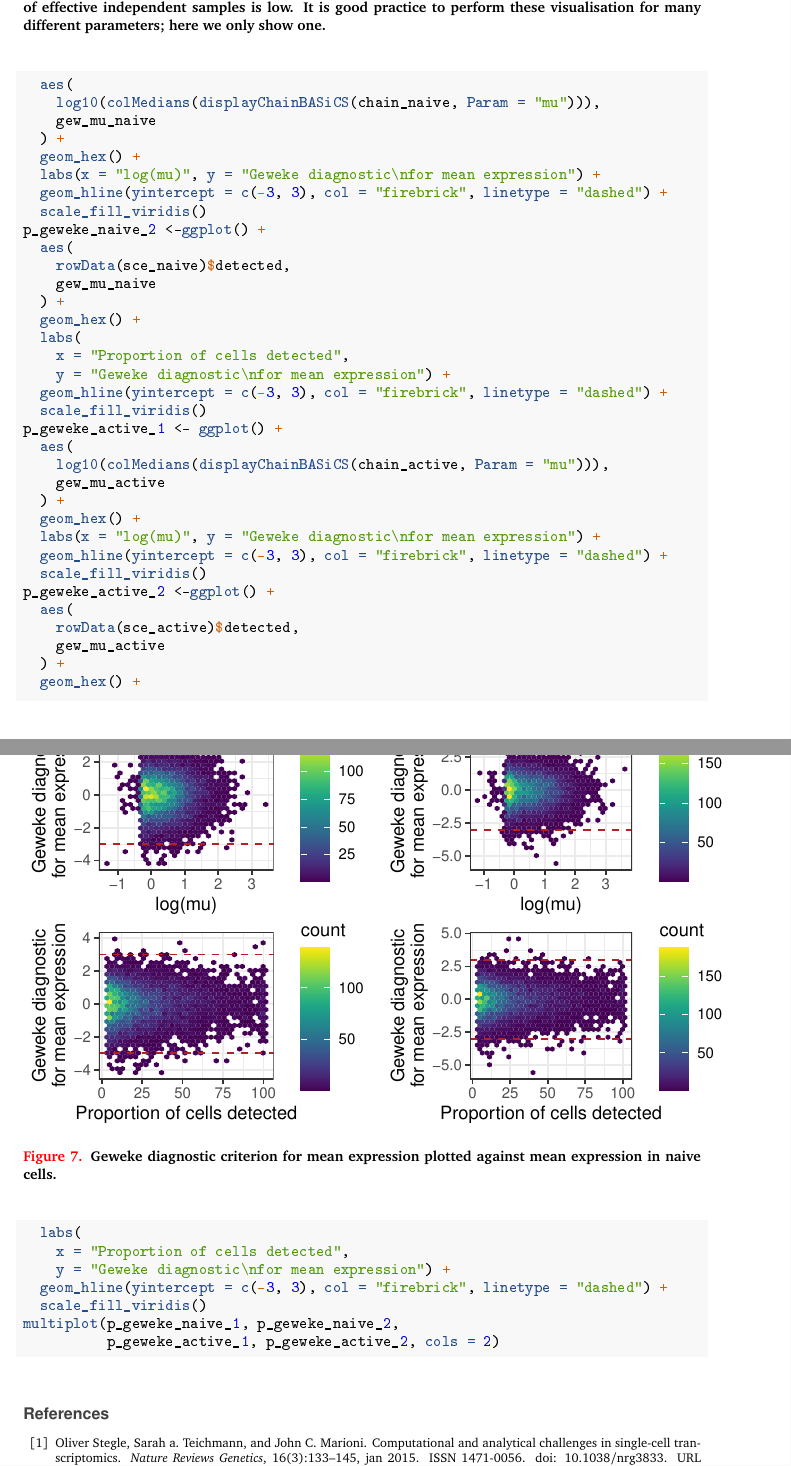
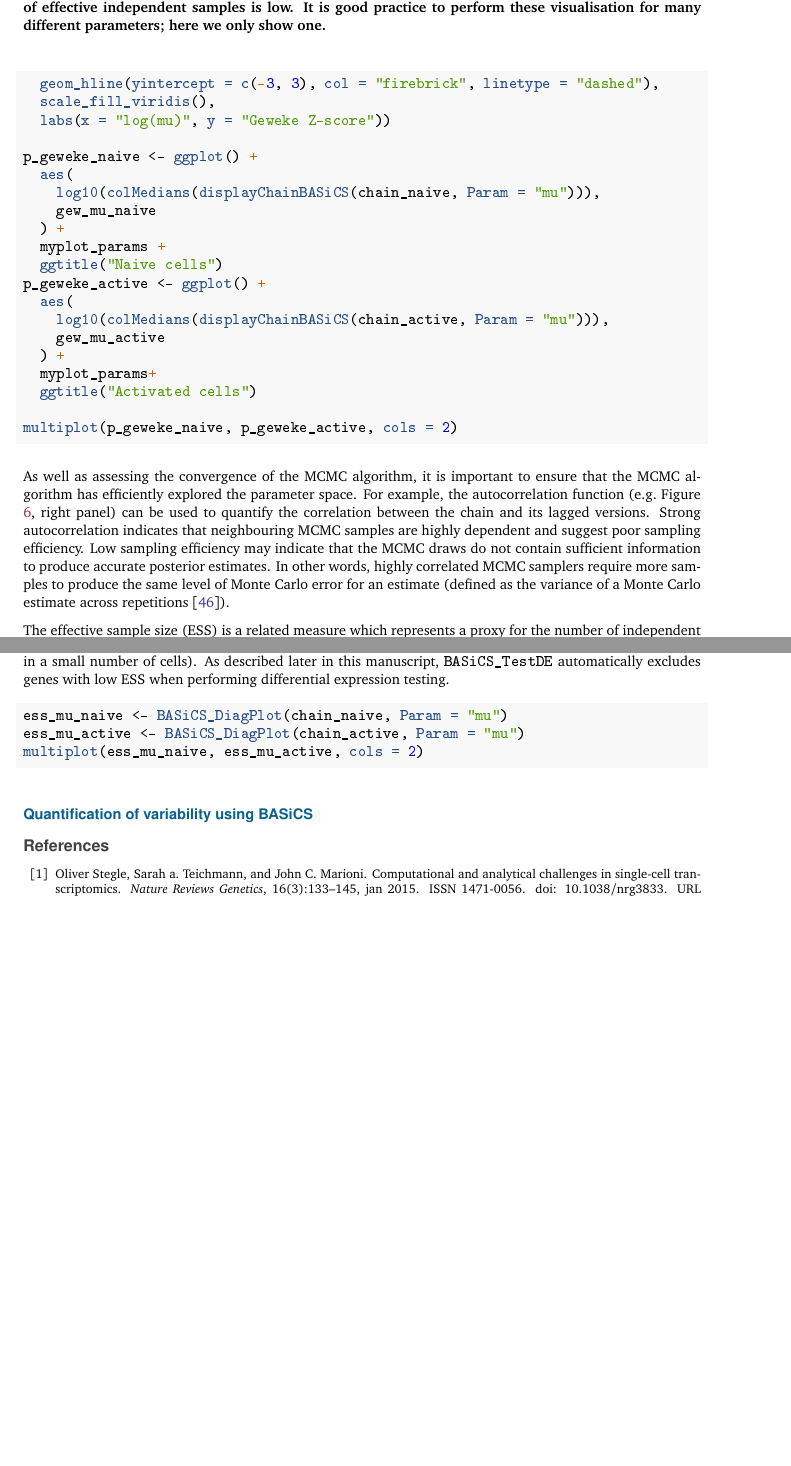
Before and after one commit to VallejosGroup/BASiCSWorkflow, a LaTeX paper (to-be-deleted.tex): two parts of pages 13 and 14 of 16, joined at a grey line, cut so that both start at the same text, the shorter picture padded with empty space. The pictures show the PDF file to-be-deleted.pdf that the author committed with the source.

Commit message:
See issue #32

```diff
--- a/to-be-deleted.tex
+++ b/to-be-deleted.tex
@@ -1010,51 +1006,46 @@ that are expressed only in a small proportion of cells.
 \NormalTok{gew_mu_naive <-}\StringTok{ }\KeywordTok{geweke.diag}\NormalTok{(}\KeywordTok{mcmc}\NormalTok{(}\KeywordTok{displayChainBASiCS}\NormalTok{(chain_naive, }\DataTypeTok{Param =} \StringTok{"mu"}\NormalTok{)))}\OperatorTok{$}\NormalTok{z}
 \NormalTok{gew_mu_active <-}\StringTok{ }\KeywordTok{geweke.diag}\NormalTok{(}\KeywordTok{mcmc}\NormalTok{(}\KeywordTok{displayChainBASiCS}\NormalTok{(chain_active, }\DataTypeTok{Param =} \StringTok{"mu"}\NormalTok{)))}\OperatorTok{$}\NormalTok{z}
 
-\NormalTok{p_geweke_naive_}\DecValTok{1}\NormalTok{ <-}\StringTok{ }\KeywordTok{ggplot}\NormalTok{() }\OperatorTok{+}
+\NormalTok{myplot_params <-}\StringTok{ }\KeywordTok{list}\NormalTok{(}
+  \KeywordTok{geom_hex}\NormalTok{(),}
+  \KeywordTok{geom_hline}\NormalTok{(}\DataTypeTok{yintercept =} \KeywordTok{c}\NormalTok{(}\OperatorTok{-}\DecValTok{3}\NormalTok{, }\DecValTok{3}\NormalTok{), }\DataTypeTok{col =} \StringTok{"firebrick"}\NormalTok{, }\DataTypeTok{linetype =} \StringTok{"dashed"}\NormalTok{),}
+  \KeywordTok{scale_fill_viridis}\NormalTok{(),}
+  \KeywordTok{labs}\NormalTok{(}\DataTypeTok{x =} \StringTok{"log(mu)"}\NormalTok{, }\DataTypeTok{y =} \StringTok{"Geweke Z-score"}\NormalTok{))}
+
+\NormalTok{p_geweke_naive <-}\StringTok{ }\KeywordTok{ggplot}\NormalTok{() }\OperatorTok{+}
 \StringTok{  }\KeywordTok{aes}\NormalTok{(}
     \KeywordTok{log10}\NormalTok{(}\KeywordTok{colMedians}\NormalTok{(}\KeywordTok{displayChainBASiCS}\NormalTok{(chain_naive, }\DataTypeTok{Param =} \StringTok{"mu"}\NormalTok{))),}
 \NormalTok{    gew_mu_naive}
 \NormalTok{  ) }\OperatorTok{+}
-\StringTok{  }\KeywordTok{geom_hex}\NormalTok{() }\OperatorTok{+}
-\StringTok{  }\KeywordTok{labs}\NormalTok{(}\DataTypeTok{x =} \StringTok{"log(mu)"}\NormalTok{, }\DataTypeTok{y =} \StringTok{"Geweke diagnostic}\CharTok{\textbackslash{}n}\StringTok{for mean expression"}\NormalTok{) }\OperatorTok{+}
-\StringTok{  }\KeywordTok{geom_hline}\NormalTok{(}\DataTypeTok{yintercept =} \KeywordTok{c}\NormalTok{(}\OperatorTok{-}\DecValTok{3}\NormalTok{, }\DecValTok{3}\NormalTok{), }\DataTypeTok{col =} \StringTok{"firebrick"}\NormalTok{, }\DataTypeTok{linetype =} \StringTok{"dashed"}\NormalTok{) }\OperatorTok{+}
-\StringTok{  }\KeywordTok{scale_fill_viridis}\NormalTok{()}
-\NormalTok{p_geweke_naive_}\DecValTok{2}\NormalTok{ <-}\KeywordTok{ggplot}\NormalTok{() }\OperatorTok{+}
-\StringTok{  }\KeywordTok{aes}\NormalTok{(}
-    \KeywordTok{rowData}\NormalTok{(sce_naive)}\OperatorTok{$}\NormalTok{detected, }
-\NormalTok{    gew_mu_naive}
-\NormalTok{  ) }\OperatorTok{+}
-\StringTok{  }\KeywordTok{geom_hex}\NormalTok{() }\OperatorTok{+}
-\StringTok{  }\KeywordTok{labs}\NormalTok{(}
-    \DataTypeTok{x =} \StringTok{"Proportion of cells detected"}\NormalTok{,}
-    \DataTypeTok{y =} \StringTok{"Geweke diagnostic}\CharTok{\textbackslash{}n}\StringTok{for mean expression"}\NormalTok{) }\OperatorTok{+}
-\StringTok{  }\KeywordTok{geom_hline}\NormalTok{(}\DataTypeTok{yintercept =} \KeywordTok{c}\NormalTok{(}\OperatorTok{-}\DecValTok{3}\NormalTok{, }\DecValTok{3}\NormalTok{), }\DataTypeTok{col =} \StringTok{"firebrick"}\NormalTok{, }\DataTypeTok{linetype =} \StringTok{"dashed"}\NormalTok{) }\OperatorTok{+}
-\StringTok{  }\KeywordTok{scale_fill_viridis}\NormalTok{()}
-\NormalTok{p_geweke_active_}\DecValTok{1}\NormalTok{ <-}\StringTok{ }\KeywordTok{ggplot}\NormalTok{() }\OperatorTok{+}
+\StringTok{  }\NormalTok{myplot_params }\OperatorTok{+}
+\StringTok{  }\KeywordTok{ggtitle}\NormalTok{(}\StringTok{"Naive cells"}\NormalTok{)}
+\NormalTok{p_geweke_active <-}\StringTok{ }\KeywordTok{ggplot}\NormalTok{() }\OperatorTok{+}
 \StringTok{  }\KeywordTok{aes}\NormalTok{(}
     \KeywordTok{log10}\NormalTok{(}\KeywordTok{colMedians}\NormalTok{(}\KeywordTok{displayChainBASiCS}\NormalTok{(chain_active, }\DataTypeTok{Param =} \StringTok{"mu"}\NormalTok{))),}
 \NormalTok{    gew_mu_active}
 \NormalTok{  ) }\OperatorTok{+}
-\StringTok{  }\KeywordTok{geom_hex}\NormalTok{() }\OperatorTok{+}
-\StringTok{  }\KeywordTok{labs}\NormalTok{(}\DataTypeTok{x =} \StringTok{"log(mu)"}\NormalTok{, }\DataTypeTok{y =} \StringTok{"Geweke diagnostic}\CharTok{\textbackslash{}n}\StringTok{for mean expression"}\NormalTok{) }\OperatorTok{+}
-\StringTok{  }\KeywordTok{geom_hline}\NormalTok{(}\DataTypeTok{yintercept =} \KeywordTok{c}\NormalTok{(}\OperatorTok{-}\DecValTok{3}\NormalTok{, }\DecValTok{3}\NormalTok{), }\DataTypeTok{col =} \StringTok{"firebrick"}\NormalTok{, }\DataTypeTok{linetype =} \StringTok{"dashed"}\NormalTok{) }\OperatorTok{+}
-\StringTok{  }\KeywordTok{scale_fill_viridis}\NormalTok{()}
-\NormalTok{p_geweke_active_}\DecValTok{2}\NormalTok{ <-}\KeywordTok{ggplot}\NormalTok{() }\OperatorTok{+}
-\StringTok{  }\KeywordTok{aes}\NormalTok{(}
-    \KeywordTok{rowData}\NormalTok{(sce_active)}\OperatorTok{$}\NormalTok{detected, }
-\NormalTok{    gew_mu_active}
-\NormalTok{  ) }\OperatorTok{+}
-\StringTok{  }\KeywordTok{geom_hex}\NormalTok{() }\OperatorTok{+}
-\StringTok{  }\KeywordTok{labs}\NormalTok{(}
-    \DataTypeTok{x =} \StringTok{"Proportion of cells detected"}\NormalTok{,}
-    \DataTypeTok{y =} \StringTok{"Geweke diagnostic}\CharTok{\textbackslash{}n}\StringTok{for mean expression"}\NormalTok{) }\OperatorTok{+}
-\StringTok{  }\KeywordTok{geom_hline}\NormalTok{(}\DataTypeTok{yintercept =} \KeywordTok{c}\NormalTok{(}\OperatorTok{-}\DecValTok{3}\NormalTok{, }\DecValTok{3}\NormalTok{), }\DataTypeTok{col =} \StringTok{"firebrick"}\NormalTok{, }\DataTypeTok{linetype =} \StringTok{"dashed"}\NormalTok{) }\OperatorTok{+}
-\StringTok{  }\KeywordTok{scale_fill_viridis}\NormalTok{()}
-\KeywordTok{multiplot}\NormalTok{(p_geweke_naive_}\DecValTok{1}\NormalTok{, p_geweke_naive_}\DecValTok{2}\NormalTok{, }
-\NormalTok{          p_geweke_active_}\DecValTok{1}\NormalTok{, p_geweke_active_}\DecValTok{2}\NormalTok{, }\DataTypeTok{cols =} \DecValTok{2}\NormalTok{)}
+\StringTok{  }\NormalTok{myplot_params}\OperatorTok{+}
+\StringTok{  }\KeywordTok{ggtitle}\NormalTok{(}\StringTok{"Activated cells"}\NormalTok{)}
+
+\KeywordTok{multiplot}\NormalTok{(p_geweke_naive, p_geweke_active, }\DataTypeTok{cols =} \DecValTok{2}\NormalTok{)}
 \end{Highlighting}
 \end{Shaded}
 
-\begin{figure}
+As well as assessing the convergence of the MCMC algorithm, it is important
+to ensure that the MCMC algorithm has efficiently explored the parameter space.
+For example, the autocorrelation function (e.g.~Figure
+\ref{fig:convergence-naive}, right panel) can be used to quantify the
+correlation between the chain and its lagged versions.
+Strong autocorrelation indicates that neighbouring MCMC samples are highly
+dependent and suggest poor sampling efficiency.
+Low sampling efficiency may indicate that the MCMC draws do not contain
+sufficient information to produce accurate posterior estimates.
+In other words, highly correlated MCMC samplers require more samples to produce
+the same level of Monte Carlo error for an estimate
+(defined as the variance of a Monte Carlo estimate across repetitions \citep{Koehler2009}).
 
-{\centering \includegraphics{figure/geweke-diag-1}
+The effective sample size (ESS) is a related measure which represents a proxy
+for the number of independent draws generated by the MCMC sampler \citep{Gelman2014}.
+The latter is defined as:
+\[
+  \mbox{ESS} = \frac{N_{tot}}{1 + 2\sum_{k=1}^\infty \rho(k)},
@@ -1061,8 +1059,17 @@ that are expressed only in a small proportion of cells.
+was only captured in a small number of cells).
+As described later in this manuscript, \texttt{BASiCS\_TestDE} automatically excludes
+genes with low ESS when performing differential expression testing.
 
-}
+\begin{Shaded}
+\begin{Highlighting}[]
+\NormalTok{ess_mu_naive <-}\StringTok{ }\KeywordTok{BASiCS_DiagPlot}\NormalTok{(chain_naive, }\DataTypeTok{Param =} \StringTok{"mu"}\NormalTok{) }
+\NormalTok{ess_mu_active <-}\StringTok{ }\KeywordTok{BASiCS_DiagPlot}\NormalTok{(chain_active, }\DataTypeTok{Param =} \StringTok{"mu"}\NormalTok{)}
+\KeywordTok{multiplot}\NormalTok{(ess_mu_naive, ess_mu_active, }\DataTypeTok{cols =} \DecValTok{2}\NormalTok{)}
+\end{Highlighting}
+\end{Shaded}
 
-\caption{Geweke diagnostic criterion for mean expression plotted against mean expression in naive cells.}\label{fig:geweke-diag}
-\end{figure}
+\hypertarget{quantification-of-variability-using-basics}{%
+\subsection{Quantification of variability using BASiCS}\label{quantification-of-variability-using-basics}}
 
 {\small\bibliography{Workflow.bib}}
 
```
Also changed, not shown: to-be-deleted.pdf, to-be-deleted.tex (27 more changed lines), 2 other files.
